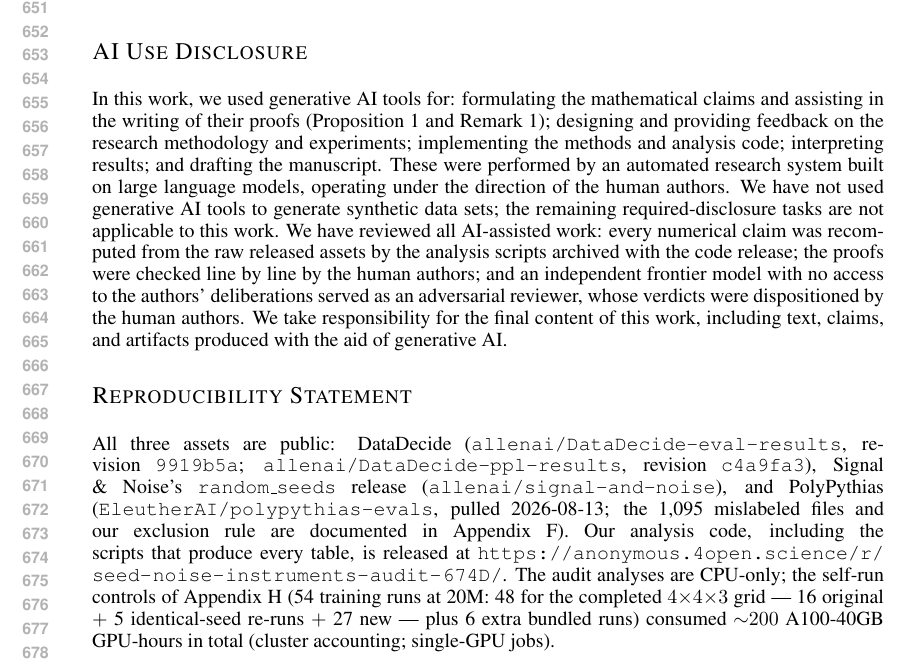
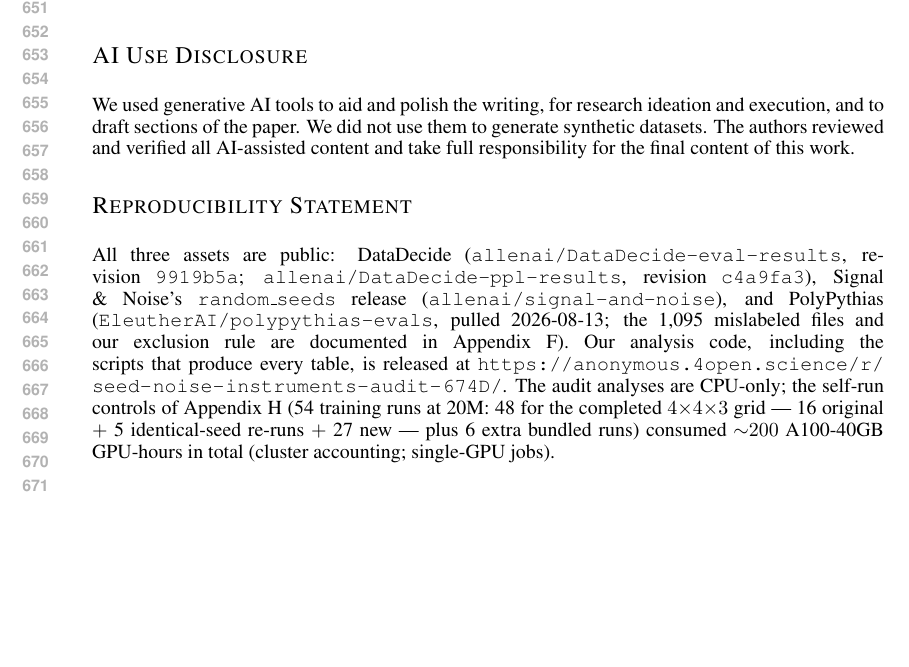
Before and after one commit to anon-r7q2m/seed-noise-instruments-audit, a LaTeX paper (tex_snapshot/main.tex): part of page 13 of 36, cut so that both start at the same text, the shorter picture padded with empty space. Compiled offline with pdfLaTeX.

Commit message:
rev-39 sync: AI Use Disclosure simplified to mirror the form's three checked boxes

```diff
--- a/tex_snapshot/main.tex
+++ b/tex_snapshot/main.tex
@@ -54,20 +54,10 @@
 \bibliographystyle{iclr2027_conference}
 
 \section*{AI Use Disclosure}
-In this work, we used generative AI tools for: formulating the mathematical claims and
-assisting in the writing of their proofs (Proposition~\ref{prop:t1-bound}
-and Remark~\ref{prop:t2-nonid}); designing and providing feedback on the research methodology and
-experiments; implementing the methods and analysis code; interpreting results; and drafting
-the manuscript. These were performed by an automated research system built on large language
-models, operating under the direction of the human authors. We have not used generative AI
-tools to generate synthetic data sets; the remaining required-disclosure tasks are not
-applicable to this work. We have reviewed all AI-assisted work: every numerical claim was
-recomputed from the raw released assets by the analysis scripts archived with the code
-release; the proofs were checked line by line by the human authors; and an independent
-frontier model with no access to the authors' deliberations served as an adversarial reviewer,
-whose verdicts were dispositioned by the human authors. We take responsibility for the final
-content of this work, including text, claims, and artifacts produced with the aid of
-generative AI.
+We used generative AI tools to aid and polish the writing, for research ideation and
+execution, and to draft sections of the paper. We did not use them to generate synthetic
+datasets. The authors reviewed and verified all AI-assisted content and take full
+responsibility for the final content of this work.
 
 \section*{Reproducibility Statement}
 All three assets are public: DataDecide (\texttt{allenai/DataDecide-eval-results}, revision
```
Also changed, not shown: tex_snapshot/main.pdf.
